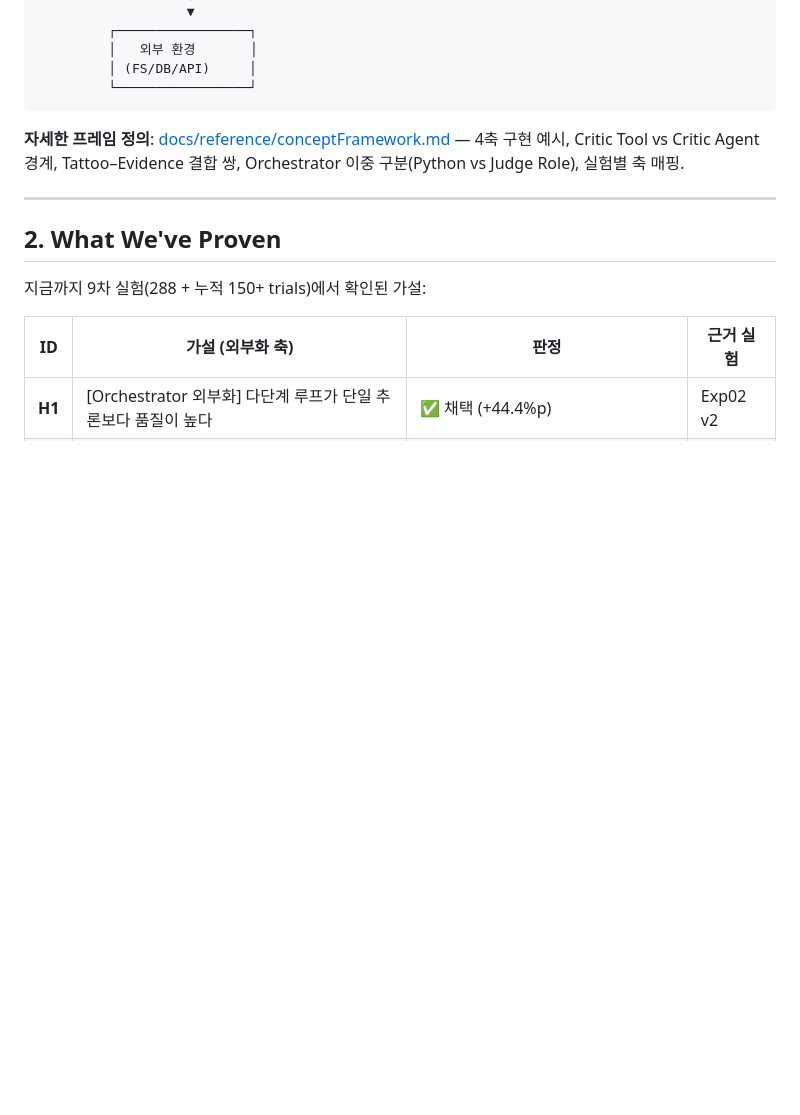
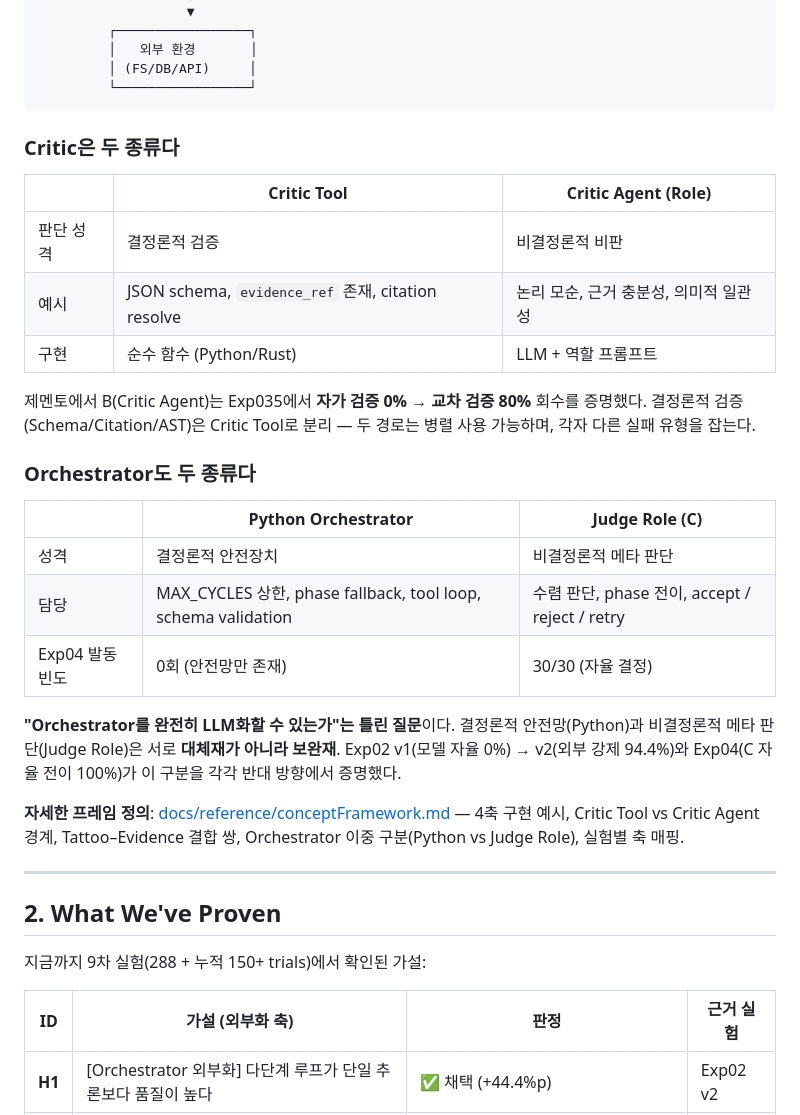
Before and after one commit to hang-in/gemento, a Markdown page: README.md, the part around the change. GitHub-like rendering; blank space fills up the shorter version.

Commit message:
docs(README): Critic 및 Orchestrator 이중 구분을 § 1에 본문 반영
Codex 피드백 반영: conceptFramework.md 링크로만 노출되던 2가지
이중 구분을 README § 1 본문에 직접 편입. 외부 독자가 conceptFramework
를 열지 않아도 제멘토의 핵심 구분을 파악할 수 있게 함.

추가된 섹션:
- "Critic은 두 종류다" — Critic Tool (결정론적, JSON schema/citation/AST)
  vs Critic Agent (비결정론적, 논리 모순/근거 충분성). Exp035의
  자가 0% → 교차 80% 회수를 증거로 인용.
- "Orchestrator도 두 종류다" — Python Orchestrator (안전장치) vs
  Judge Role (메타 판단). Exp02 v1/v2와 Exp04 양방향 증거로
  "대체재가 아니라 보완재"임을 명시.

기존 § 1 구조(도입 → Memento 매핑 표 → 4축 다이어그램 → 상세 링크)를
유지하고, 다이어그램과 링크 사이에 2개 sub-section을 삽입. 약 20줄 추가.

````diff
--- a/README.md
+++ b/README.md
@@ -72,6 +72,26 @@
          │ (FS/DB/API)     │
          └─────────────────┘
 ```
+
+### Critic은 두 종류다
+
+| | Critic Tool | Critic Agent (Role) |
+|---|-------------|---------------------|
+| 판단 성격 | 결정론적 검증 | 비결정론적 비판 |
+| 예시 | JSON schema, `evidence_ref` 존재, citation resolve | 논리 모순, 근거 충분성, 의미적 일관성 |
+| 구현 | 순수 함수 (Python/Rust) | LLM + 역할 프롬프트 |
+
+제멘토에서 B(Critic Agent)는 Exp035에서 **자가 검증 0% → 교차 검증 80%** 회수를 증명했다. 결정론적 검증(Schema/Citation/AST)은 Critic Tool로 분리 — 두 경로는 병렬 사용 가능하며, 각자 다른 실패 유형을 잡는다.
+
+### Orchestrator도 두 종류다
+
+| | Python Orchestrator | Judge Role (C) |
+|---|---------------------|----------------|
+| 성격 | 결정론적 안전장치 | 비결정론적 메타 판단 |
+| 담당 | MAX_CYCLES 상한, phase fallback, tool loop, schema validation | 수렴 판단, phase 전이, accept / reject / retry |
+| Exp04 발동 빈도 | 0회 (안전망만 존재) | 30/30 (자율 결정) |
+
+**"Orchestrator를 완전히 LLM화할 수 있는가"는 틀린 질문**이다. 결정론적 안전망(Python)과 비결정론적 메타 판단(Judge Role)은 서로 **대체재가 아니라 보완재**. Exp02 v1(모델 자율 0%) → v2(외부 강제 94.4%)와 Exp04(C 자율 전이 100%)가 이 구분을 각각 반대 방향에서 증명했다.
 
 **자세한 프레임 정의**: [docs/reference/conceptFramework.md](docs/reference/conceptFramework.md) — 4축 구현 예시, Critic Tool vs Critic Agent 경계, Tattoo–Evidence 결합 쌍, Orchestrator 이중 구분(Python vs Judge Role), 실험별 축 매핑.
 
````
